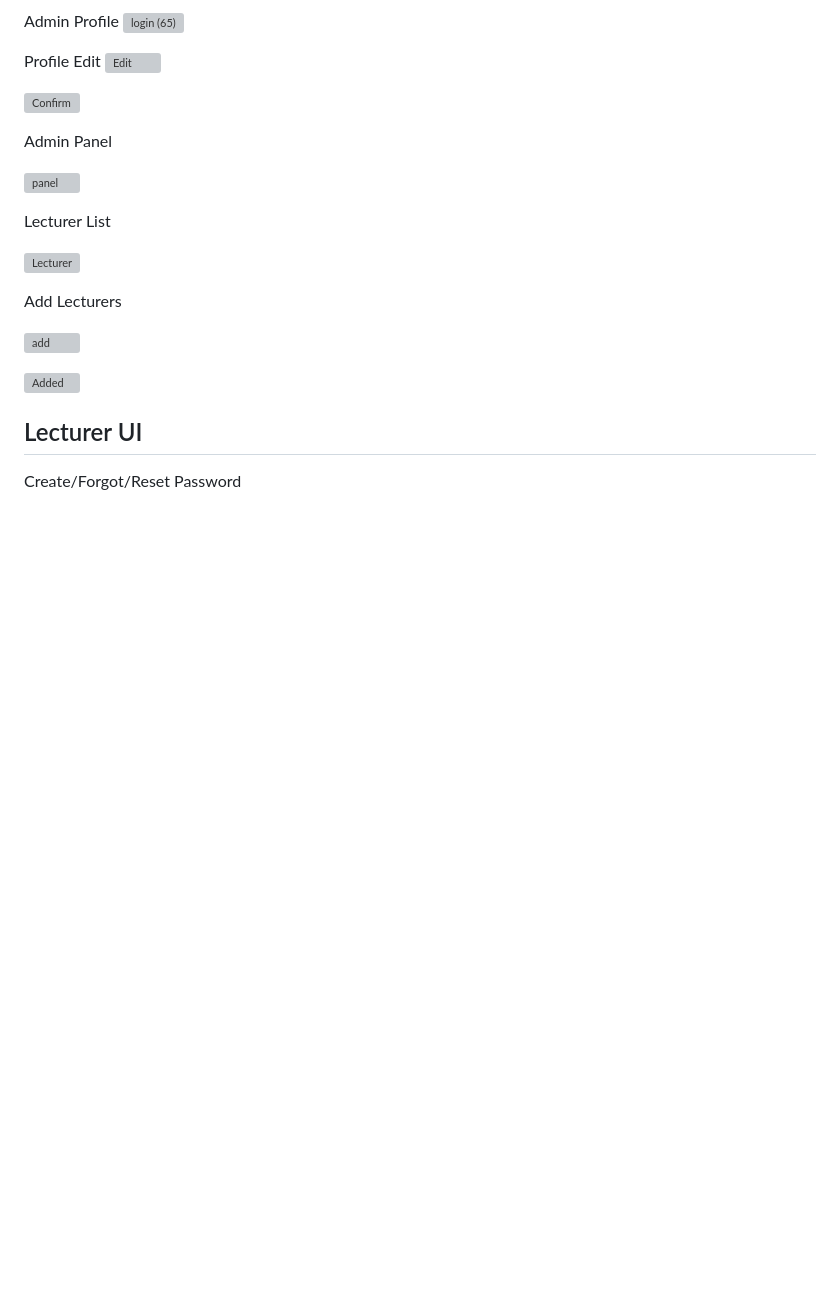
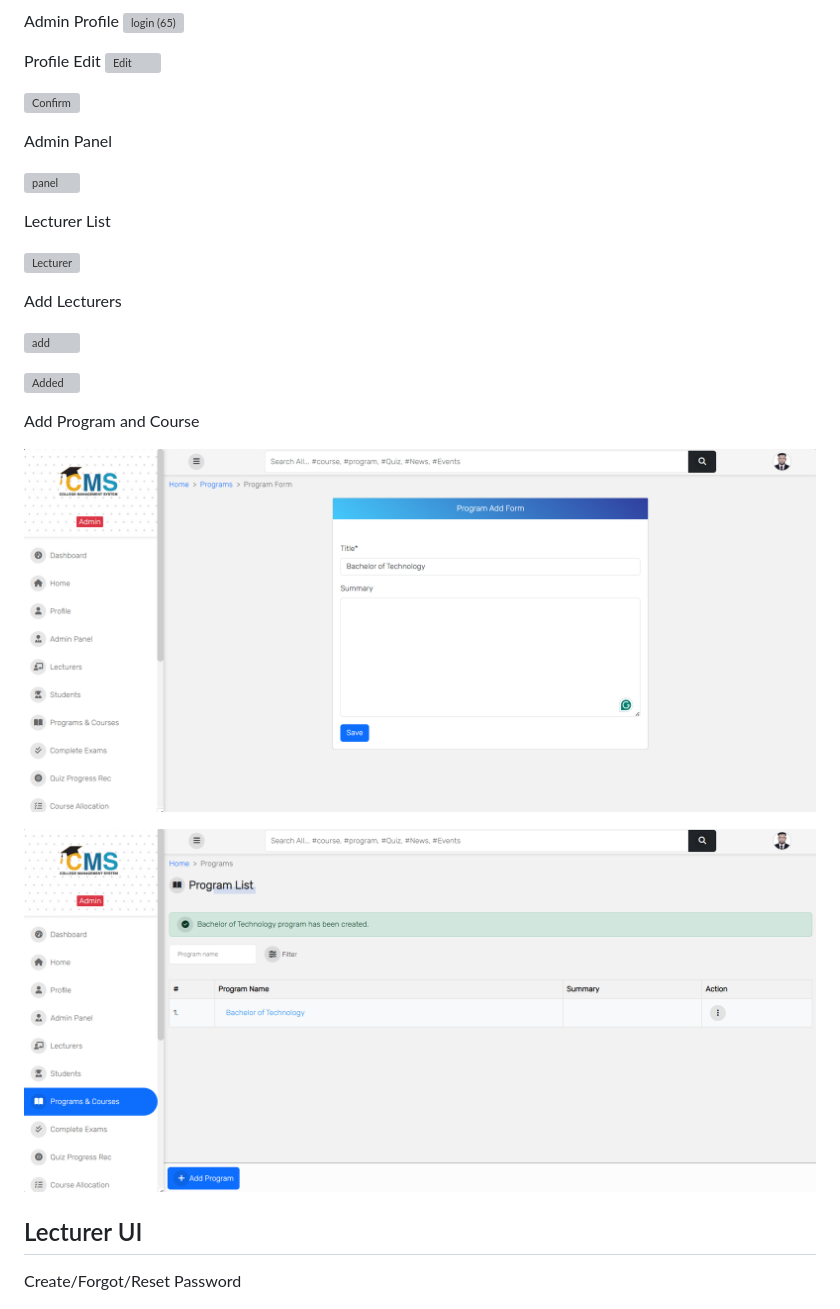
Before and after one commit to KiranKumarMalik/College-Management-System-using-Django, a Markdown page: README.md, the part around the change. Drawn GitHub-style; blank space fills up the shorter version; grey boxes are pictures that could not be loaded.

```diff
--- a/README.md
+++ b/README.md
@@ -119,6 +119,12 @@ Add Lecturers
 
 ![Added](https://github.com/KiranKumarMalik/College-Management-System-using-Django/blob/9b7feab9ef50d6ab019484f98ddd5a7ac2405429/ss/Screenshot%202025-04-19%20195310.png)
 
+Add Program and Course
+
+![add](https://github.com/KiranKumarMalik/College-Management-System-using-Django/blob/befaff1ab752c6483a2e122e017f4ecd36687625/ss/Screenshot%202025-04-20%20205517.png)
+
+![list](https://github.com/KiranKumarMalik/College-Management-System-using-Django/blob/befaff1ab752c6483a2e122e017f4ecd36687625/ss/Screenshot%202025-04-20%20205552.png)
+
 ## Lecturer UI
 
 Create/Forgot/Reset Password
```
